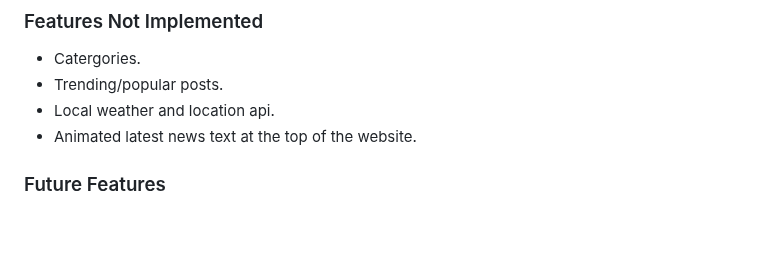
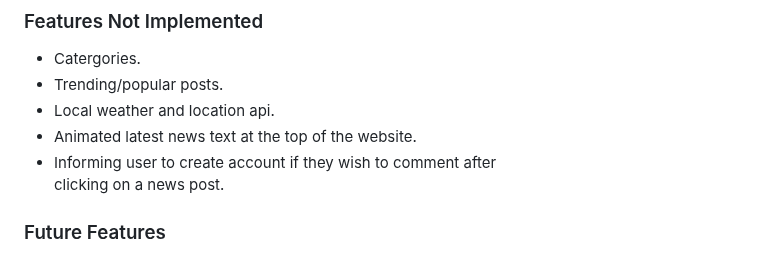
Before and after one commit to qburn93/balanced-news-app, a Markdown page: README.md, the part around the change. Drawn GitHub-style; blank space fills up the shorter version.

Commit message:
README:Update features not implemented

```diff
--- a/README.md
+++ b/README.md
@@ -220,6 +220,8 @@ The Like model object represents a user has liked an individual post contains an
 - Trending/popular posts.
 - Local weather and location api.
 - Animated latest news text at the top of the website.
+- Informing user to create account if they wish to comment after
+  clicking on a news post.
 
 ### Future Features
 
```
